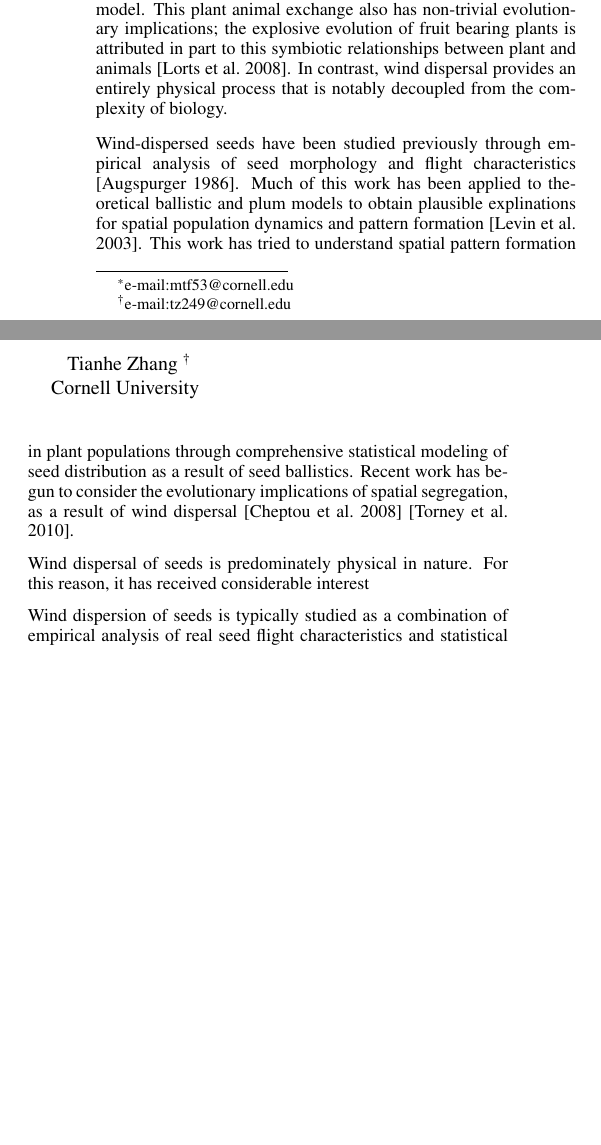
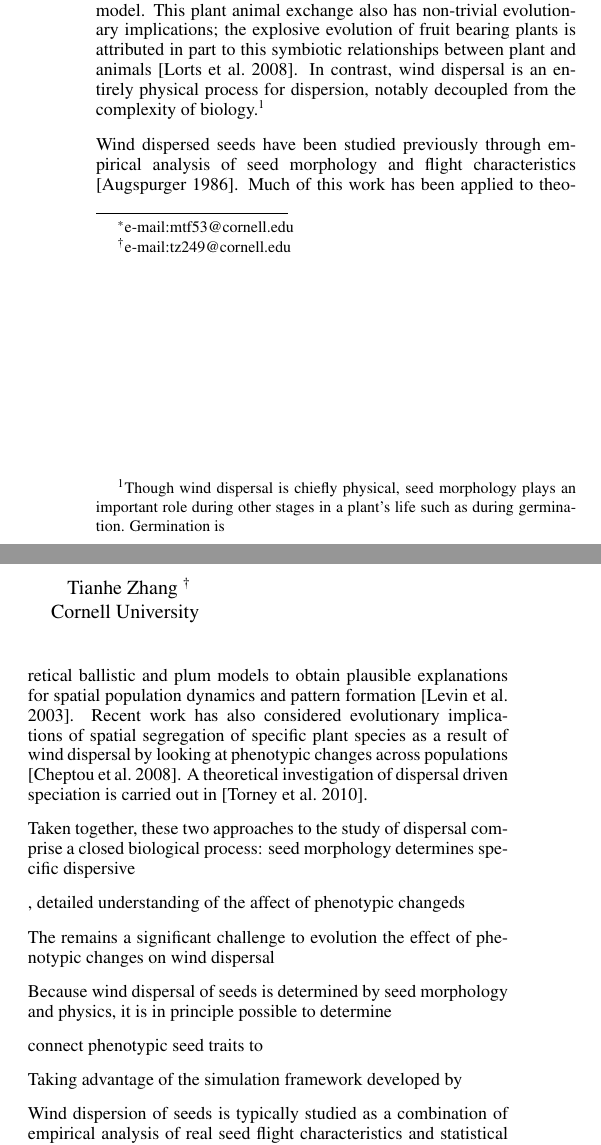
Before and after one commit to sytianhe/FluidSimulation, a LaTeX paper (Report/Report.tex): two parts of the columns of page 1 of 2, joined at a grey line, cut so that both start at the same text, the shorter picture padded with empty space. Compiled offline with pdfLaTeX.

Commit message:
working on intro

```diff
--- a/Report/Report.tex
+++ b/Report/Report.tex
@@ -45,15 +46,25 @@ Wind dispersal of  seeds is an important mechanism for mobility in many plant sp
 
 Dispersal is the process by which an organism moves way from it's place of birth.  This process is central to understanding  population structure and dynamics, gene-flow, evolution and speciation, as well as many other biological phenomenon\cite{levin1989}.   In general, the mechanism for dispersion is difficult to model precisely. An organism may be mobile for it's entire life, and it's motions may be dictated by complicated behavior and interactions with other species.  For sessile organisms, the dispersal process is often restricted to a single phase in the organism's life in which the organism is essentially passive \cite{nathan2000}.   Such organisms lend themselves to mechanistic understanding.
 
-Seed plants serve as a model candidate. But even in this passive system, the mechanism for distribution remain surpassingly complex.  Fruits, which beer a seed at it's center, provides one mechanism for seed dispersal, effectively by `convincing' certain frugivores  to eat them. Here, the dispersal process is handed off to an animal which is both much more adept to the task, and much more difficult to model. This plant animal exchange also has non-trivial evolutionary implications; the explosive evolution of fruit bearing plants is  attributed in part to this symbiotic relationships between plant and animals \cite{lorts2008}.  In contrast, wind dispersal provides an entirely physical process that is notably decoupled from the complexity of biology.
+Seed plants serve as a model candidate. But even in this passive system, the mechanism for distribution remain surpassingly complex.  Fruits, which beer a seed at it's center, provides one mechanism for seed dispersal, effectively by `convincing' certain frugivores  to eat them. Here, the dispersal process is handed off to an animal which is both much more adept to the task, and much more difficult to model. This plant animal exchange also has non-trivial evolutionary implications; the explosive evolution of fruit bearing plants is  attributed in part to this symbiotic relationships between plant and animals \cite{lorts2008}.  In contrast, wind dispersal is an entirely physical process for dispersion, notably decoupled from the complexity of biology.\footnote{Though wind dispersal is chiefly physical,  seed morphology  plays an important  role during other stages in a plant's life such as during germination. Germination is }
 
+Wind dispersed seeds have been studied previously through empirical analysis of seed morphology and flight characteristics \cite{augspurger1986}.  Much of this work has been applied to  theoretical ballistic and plum models  to obtain plausible explanations for spatial population dynamics and pattern formation \cite{levin2003}. Recent work has also considered  evolutionary implications of spatial segregation of specific plant species as a result of wind dispersal by looking at phenotypic changes across  populations \cite{Cheptou2008}.   A theoretical investigation of dispersal driven speciation is carried out in \cite{levin2010}.
 
-Wind-dispersed seeds have been studied previously through empirical analysis of seed morphology and flight characteristics \cite{augspurger1986}.  Much of this work has been applied to  theoretical ballistic and plum models  to obtain plausible explinations for spatial population dynamics and pattern formation \cite{levin2003}.  This work has tried to understand spatial pattern formation in plant populations through comprehensive statistical modeling of seed distribution as a result of seed ballistics.  Recent work has begun to consider  the evolutionary implications of spatial segregation, as a result of wind dispersal \cite{Cheptou2008} \cite{levin2010}.
+Taken together, these two approaches to the study of dispersal comprise a closed biological process:  seed morphology determines specific dispersive
 
 
 
 
-Wind dispersal of seeds is predominately physical in nature.    For this reason, it has received considerable interest
+, detailed understanding of the affect of phenotypic changeds
+
+The remains a significant challenge to evolution the effect of phenotypic changes on wind dispersal
+
+
+Because wind dispersal of seeds is determined by seed morphology and physics, it is in principle possible to determine
+
+ connect phenotypic seed traits to
+
+Taking advantage of the simulation framework developed by
 
 
 
```
Also changed, not shown: Report/Report.tex (7 more changed lines).
